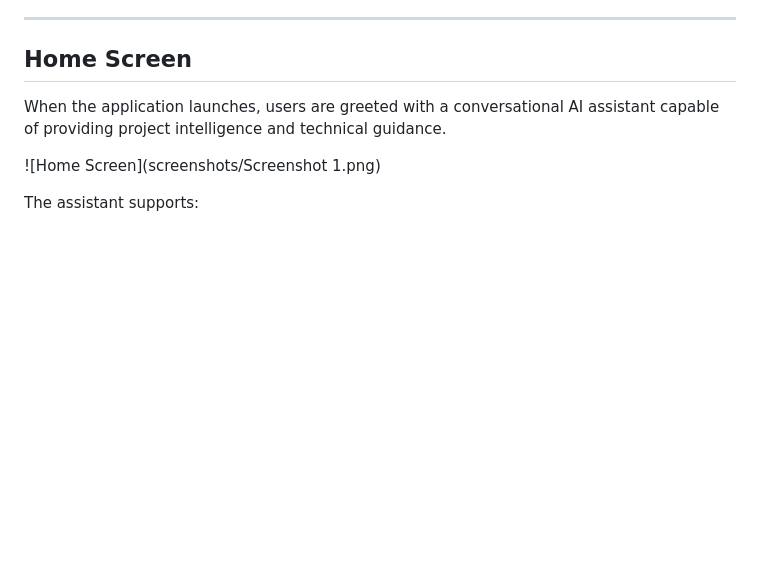
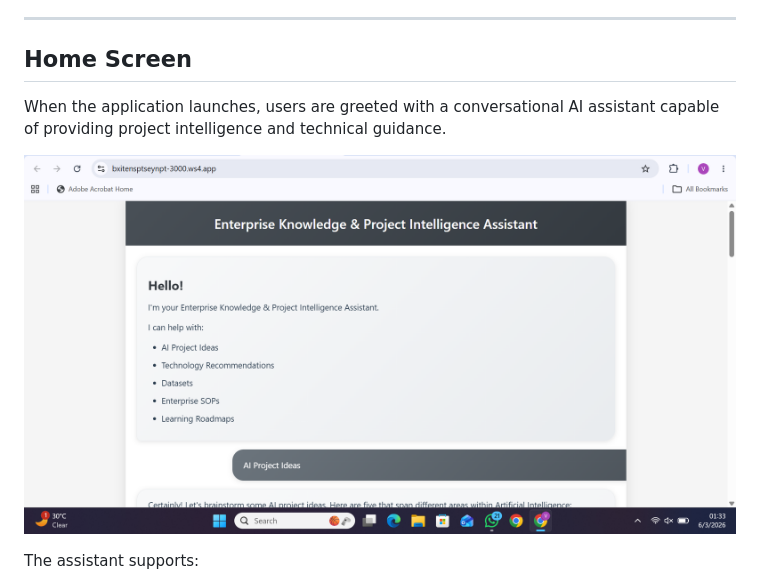
Before and after one commit to viha199/Enterprise-Knowledge-Project-Intelligence-Assistant, a Markdown page: README.md, the part around one of its changes. Drawn GitHub-style; blank space fills up the shorter version.

```diff
--- a/README.md
+++ b/README.md
@@ -23,7 +23,7 @@ The Enterprise Knowledge & Project Intelligence Assistant enables users to disco
 
 When the application launches, users are greeted with a conversational AI assistant capable of providing project intelligence and technical guidance.
 
-![Home Screen](screenshots/Screenshot 1.png)
+![Home Screen](screenshots/Screenshot_1.png)
 
 The assistant supports:
 
```
Also changed, not shown: other parts of README.md (+36 -36 lines).
